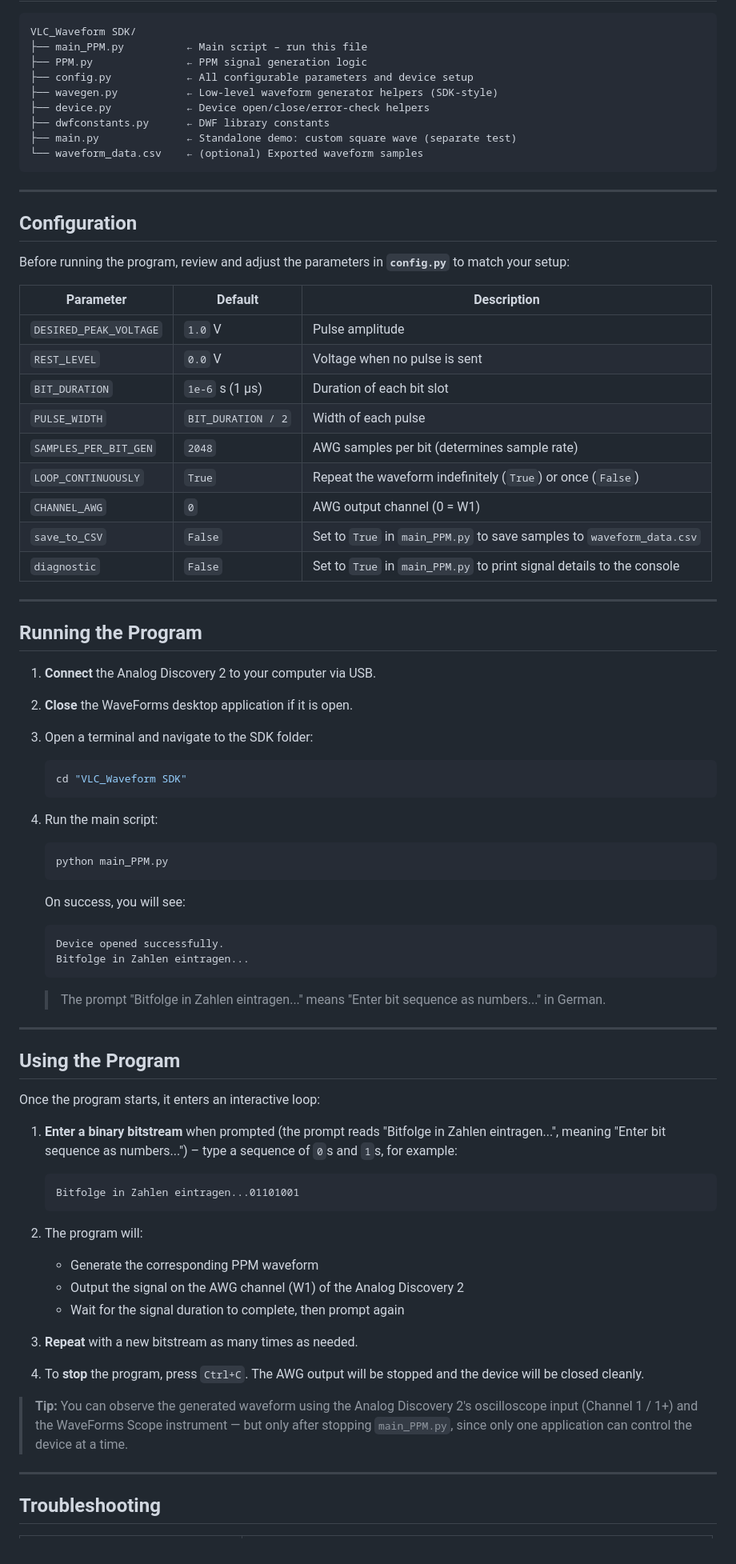
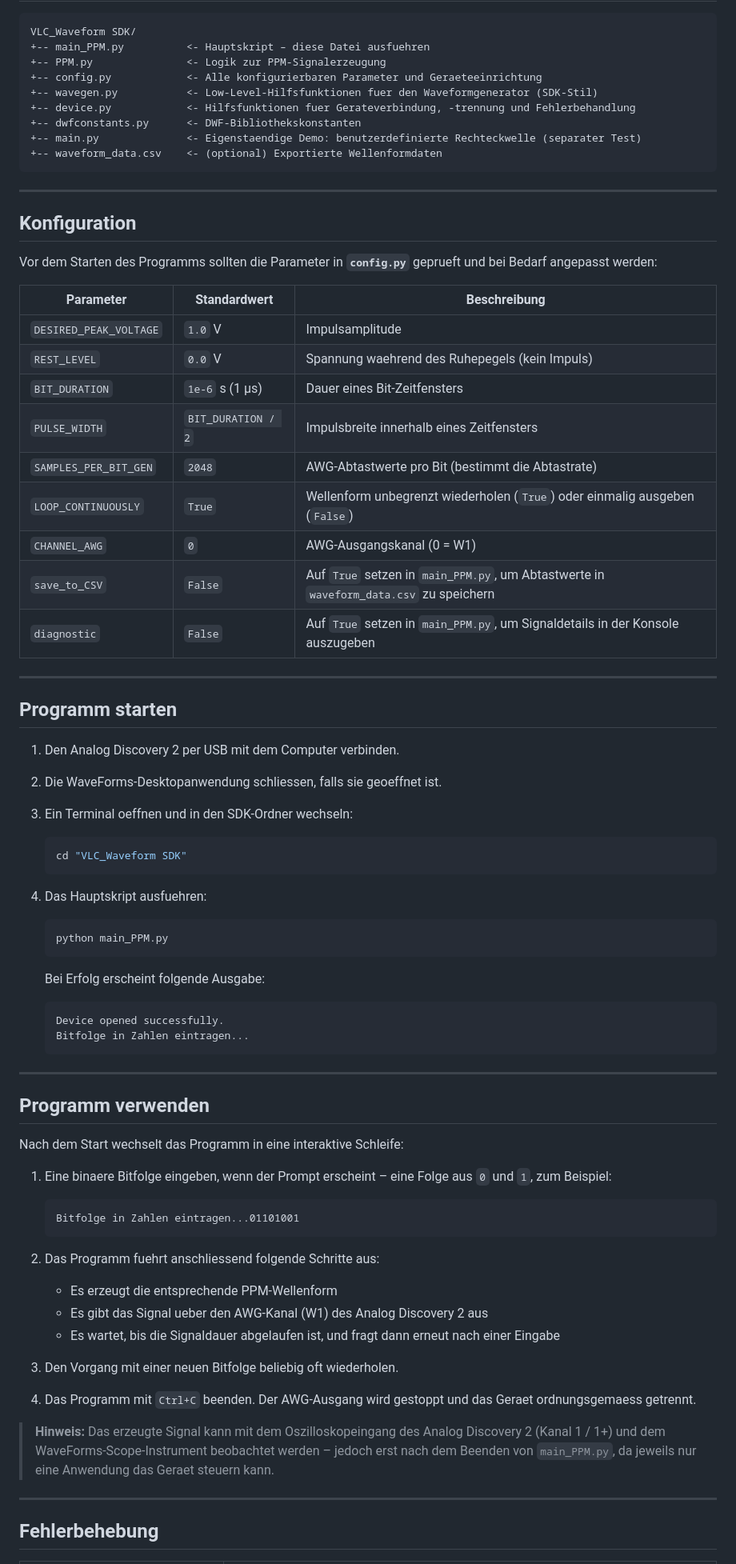
Before and after one commit to dennisjonca/vlc, a Markdown page: README.md, the part around one of its changes. Shown at 80% size. GitHub-like rendering.

````diff
--- a/README.md
+++ b/README.md
@@ -79,85 +79,83 @@ pip install matplotlib
 
 ```
 VLC_Waveform SDK/
-├── main_PPM.py          ← Main script – run this file
-├── PPM.py               ← PPM signal generation logic
-├── config.py            ← All configurable parameters and device setup
-├── wavegen.py           ← Low-level waveform generator helpers (SDK-style)
-├── device.py            ← Device open/close/error-check helpers
-├── dwfconstants.py      ← DWF library constants
-├── main.py              ← Standalone demo: custom square wave (separate test)
-└── waveform_data.csv    ← (optional) Exported waveform samples
++-- main_PPM.py          <- Hauptskript – diese Datei ausfuehren
++-- PPM.py               <- Logik zur PPM-Signalerzeugung
++-- config.py            <- Alle konfigurierbaren Parameter und Geraeteeinrichtung
++-- wavegen.py           <- Low-Level-Hilfsfunktionen fuer den Waveformgenerator (SDK-Stil)
++-- device.py            <- Hilfsfunktionen fuer Gerateverbindung, -trennung und Fehlerbehandlung
++-- dwfconstants.py      <- DWF-Bibliothekskonstanten
++-- main.py              <- Eigenstaendige Demo: benutzerdefinierte Rechteckwelle (separater Test)
++-- waveform_data.csv    <- (optional) Exportierte Wellenformdaten
 ```
 
 ---
 
-## Configuration
+## Konfiguration
 
-Before running the program, review and adjust the parameters in **`config.py`** to match your setup:
+Vor dem Starten des Programms sollten die Parameter in **`config.py`** geprueft und bei Bedarf angepasst werden:
 
-| Parameter | Default | Description |
-|-----------|---------|-------------|
-| `DESIRED_PEAK_VOLTAGE` | `1.0` V | Pulse amplitude |
-| `REST_LEVEL` | `0.0` V | Voltage when no pulse is sent |
-| `BIT_DURATION` | `1e-6` s (1 µs) | Duration of each bit slot |
-| `PULSE_WIDTH` | `BIT_DURATION / 2` | Width of each pulse |
-| `SAMPLES_PER_BIT_GEN` | `2048` | AWG samples per bit (determines sample rate) |
-| `LOOP_CONTINUOUSLY` | `True` | Repeat the waveform indefinitely (`True`) or once (`False`) |
-| `CHANNEL_AWG` | `0` | AWG output channel (0 = W1) |
-| `save_to_CSV` | `False` | Set to `True` in `main_PPM.py` to save samples to `waveform_data.csv` |
-| `diagnostic` | `False` | Set to `True` in `main_PPM.py` to print signal details to the console |
+| Parameter | Standardwert | Beschreibung |
+|-----------|--------------|--------------|
+| `DESIRED_PEAK_VOLTAGE` | `1.0` V | Impulsamplitude |
+| `REST_LEVEL` | `0.0` V | Spannung waehrend des Ruhepegels (kein Impuls) |
+| `BIT_DURATION` | `1e-6` s (1 µs) | Dauer eines Bit-Zeitfensters |
+| `PULSE_WIDTH` | `BIT_DURATION / 2` | Impulsbreite innerhalb eines Zeitfensters |
+| `SAMPLES_PER_BIT_GEN` | `2048` | AWG-Abtastwerte pro Bit (bestimmt die Abtastrate) |
+| `LOOP_CONTINUOUSLY` | `True` | Wellenform unbegrenzt wiederholen (`True`) oder einmalig ausgeben (`False`) |
+| `CHANNEL_AWG` | `0` | AWG-Ausgangskanal (0 = W1) |
+| `save_to_CSV` | `False` | Auf `True` setzen in `main_PPM.py`, um Abtastwerte in `waveform_data.csv` zu speichern |
+| `diagnostic` | `False` | Auf `True` setzen in `main_PPM.py`, um Signaldetails in der Konsole auszugeben |
 
 ---
 
-## Running the Program
+## Programm starten
 
-1. **Connect** the Analog Discovery 2 to your computer via USB.
-2. **Close** the WaveForms desktop application if it is open.
-3. Open a terminal and navigate to the SDK folder:
+1. Den Analog Discovery 2 per USB mit dem Computer verbinden.
+2. Die WaveForms-Desktopanwendung schliessen, falls sie geoeffnet ist.
+3. Ein Terminal oeffnen und in den SDK-Ordner wechseln:
 
    ```bash
    cd "VLC_Waveform SDK"
    ```
 
-4. Run the main script:
+4. Das Hauptskript ausfuehren:
 
    ```bash
    python main_PPM.py
    ```
 
-   On success, you will see:
+   Bei Erfolg erscheint folgende Ausgabe:
 
    ```
    Device opened successfully.
    Bitfolge in Zahlen eintragen...
    ```
 
-   > The prompt "Bitfolge in Zahlen eintragen..." means "Enter bit sequence as numbers..." in German.
-
 ---
 
-## Using the Program
+## Programm verwenden
 
-Once the program starts, it enters an interactive loop:
+Nach dem Start wechselt das Programm in eine interaktive Schleife:
 
-1. **Enter a binary bitstream** when prompted (the prompt reads "Bitfolge in Zahlen eintragen...", meaning "Enter bit sequence as numbers...") – type a sequence of `0`s and `1`s, for example:
+1. Eine binaere Bitfolge eingeben, wenn der Prompt erscheint – eine Folge aus `0` und `1`, zum Beispiel:
 
    ```
    Bitfolge in Zahlen eintragen...01101001
    ```
 
-2. The program will:
-   - Generate the corresponding PPM waveform
-   - Output the signal on the AWG channel (W1) of the Analog Discovery 2
-   - Wait for the signal duration to complete, then prompt again
+2. Das Programm fuehrt anschliessend folgende Schritte aus:
+   - Es erzeugt die entsprechende PPM-Wellenform
+   - Es gibt das Signal ueber den AWG-Kanal (W1) des Analog Discovery 2 aus
+   - Es wartet, bis die Signaldauer abgelaufen ist, und fragt dann erneut nach einer Eingabe
 
-3. **Repeat** with a new bitstream as many times as needed.
+3. Den Vorgang mit einer neuen Bitfolge beliebig oft wiederholen.
 
-4. To **stop** the program, press `Ctrl+C`. The AWG output will be stopped and the device will be closed cleanly.
+4. Das Programm mit `Ctrl+C` beenden. Der AWG-Ausgang wird gestoppt und das Geraet ordnungsgemaess getrennt.
 
-> **Tip:** You can observe the generated waveform using the Analog Discovery 2's oscilloscope input (Channel 1 / 1+) and the WaveForms Scope instrument — but only after stopping `main_PPM.py`, since only one application can control the device at a time.
+> **Hinweis:** Das erzeugte Signal kann mit dem Oszilloskopeingang des Analog Discovery 2 (Kanal 1 / 1+) und dem WaveForms-Scope-Instrument beobachtet werden – jedoch erst nach dem Beenden von `main_PPM.py`, da jeweils nur eine Anwendung das Geraet steuern kann.
 
 ---
 
-## Troubleshooting
+## Fehlerbehebung
 
````
Also changed, not shown: other parts of README.md (+43 -43 lines).
